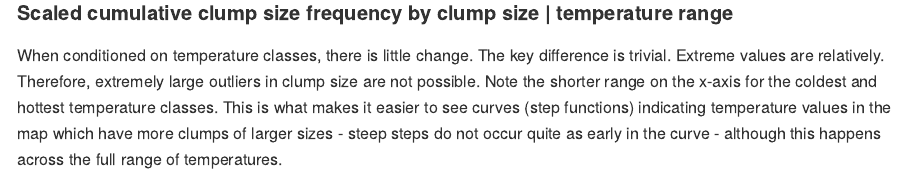
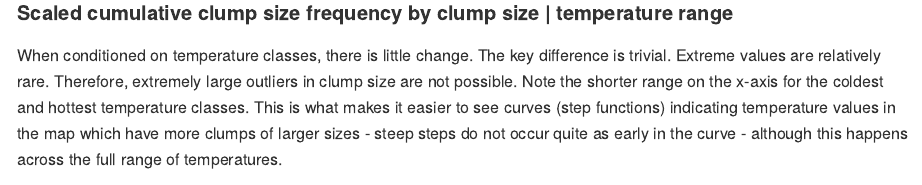
Before and after one commit to leonawicz/SNAPQAQC, an R Markdown document (docs/Rmd/sp_ac_clump.Rmd): the page in a window 1100 px wide, from 1680 px down. The pictures show the output file docs/md/sp_ac_clump.md that the author committed with the source, drawn offline in the style of GitHub.

Commit message:
Update docs

```diff
--- a/docs/Rmd/sp_ac_clump.Rmd
+++ b/docs/Rmd/sp_ac_clump.Rmd
@@ -87,7 +87,7 @@ one value (to the nearest 0.1 degrees Celsius) occurring in a clump roughly `r s
 ##
 #### Scaled cumulative clump size frequency by clump size | temperature range
 
-When conditioned on temperature classes, there is little change. The key difference is trivial. Extreme values are relatively.
+When conditioned on temperature classes, there is little change. The key difference is trivial. Extreme values are relatively rare.
 Therefore, extremely large outliers in clump size are not possible.
 Note the shorter range on the x-axis for the coldest and hottest temperature classes.
 This is what makes it easier to see curves (step functions) indicating temperature values in the map
```
Also changed, not shown: docs/md/sp_ac_clump.md, 1 other file.
